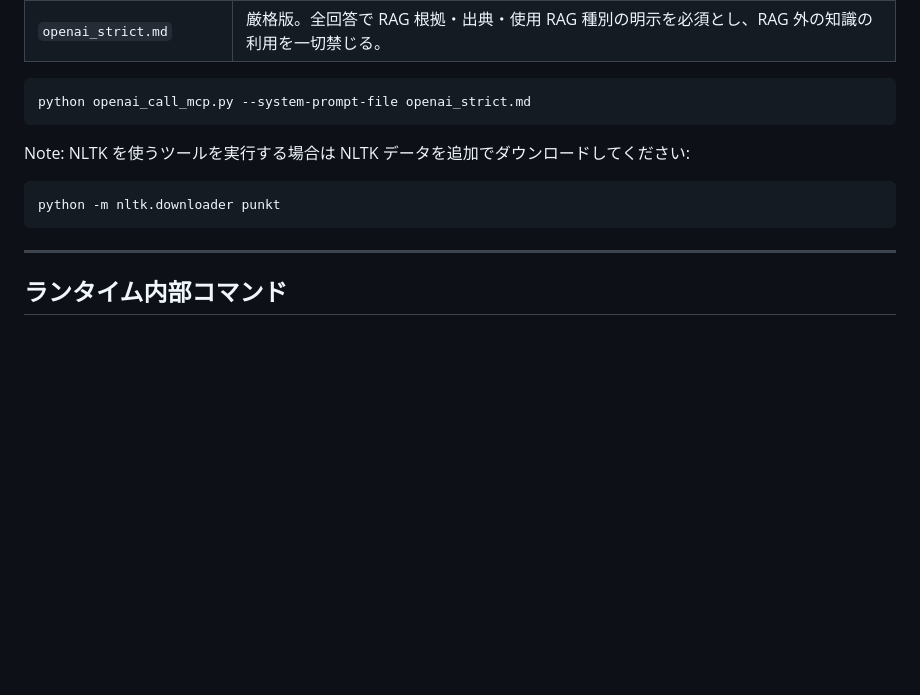
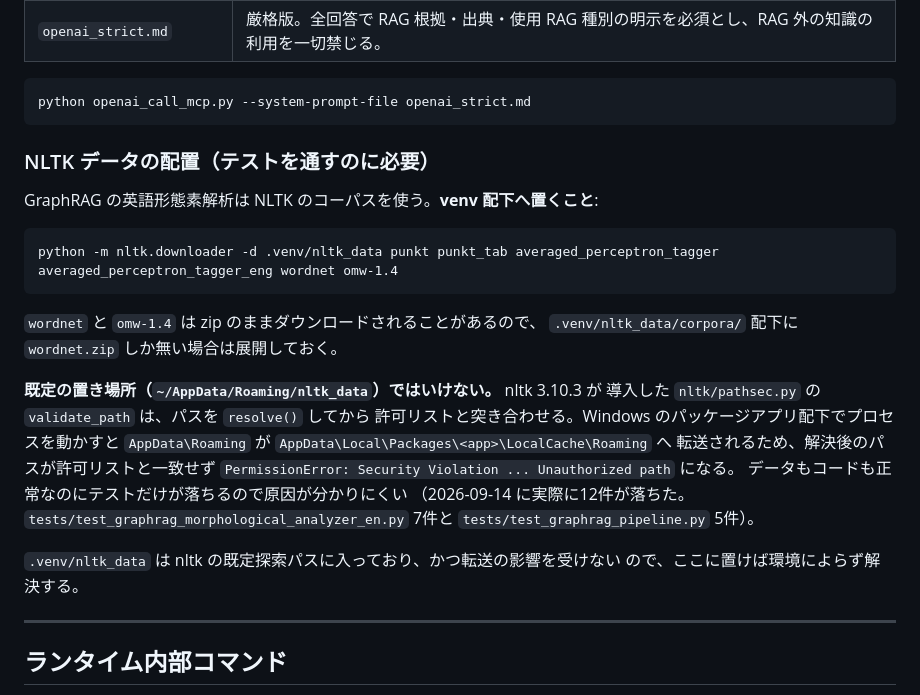
Before and after one commit to masaki-kato-119/verifying_SysML_v2_agentic_rag, a Markdown page: README.md, the part around the change. GitHub-like rendering; blank space fills up the shorter version.

Commit message:
docs: place NLTK data under the venv so the suite passes again
Twelve tests in test_graphrag_morphological_analyzer_en.py and
test_graphrag_pipeline.py had been failing since nltk 3.10.3, which is long
enough that "pytest is green" stopped being usable as the bar for accepting a
change -- every commit this session was checked by eyeballing that the failure
count was still exactly twelve.

Nothing was wrong with the data or the code. nltk 3.10.3 added
`pathsec.validate_path`, which resolves a path before matching it against the
allowed roots. Running under a packaged Windows app redirects
`AppData\Roaming` to `AppData\Local\Packages\<app>\LocalCache\Roaming`, so the
resolved path no longer matches what the allow-list holds and every corpus read
raises "Security Violation ... Unauthorized path". The corpora were present the
whole time.

`.venv/nltk_data` is already on nltk's search path and is not subject to that
redirection, so the fix is to put the data there. Two details cost time and are
written down: the tagger is now `averaged_perceptron_tagger_eng`, not just
`averaged_perceptron_tagger`, and `wordnet`/`omw-1.4` arrive as zips that need
unzipping before the reader will use them in preference to the copy under
Roaming.

pytest is back to exit 0 with no failures.

````diff
--- a/README.md
+++ b/README.md
@@ -181,10 +181,29 @@ python openai_call_mcp.py
 python openai_call_mcp.py --system-prompt-file openai_strict.md
 ```
 
-Note: NLTK を使うツールを実行する場合は NLTK データを追加でダウンロードしてください:
+### NLTK データの配置（テストを通すのに必要）
+
+GraphRAG の英語形態素解析は NLTK のコーパスを使う。**venv 配下へ置くこと**:
+
 ```
-python -m nltk.downloader punkt
+python -m nltk.downloader -d .venv/nltk_data punkt punkt_tab averaged_perceptron_tagger averaged_perceptron_tagger_eng wordnet omw-1.4
 ```
+
+`wordnet` と `omw-1.4` は zip のままダウンロードされることがあるので、
+`.venv/nltk_data/corpora/` 配下に `wordnet.zip` しか無い場合は展開しておく。
+
+**既定の置き場所（`~/AppData/Roaming/nltk_data`）ではいけない。** nltk 3.10.3 が
+導入した `nltk/pathsec.py` の `validate_path` は、パスを `resolve()` してから
+許可リストと突き合わせる。Windows のパッケージアプリ配下でプロセスを動かすと
+`AppData\Roaming` が `AppData\Local\Packages\<app>\LocalCache\Roaming` へ
+転送されるため、解決後のパスが許可リストと一致せず
+`PermissionError: Security Violation ... Unauthorized path` になる。
+データもコードも正常なのにテストだけが落ちるので原因が分かりにくい
+（2026-09-14 に実際に12件が落ちた。`tests/test_graphrag_morphological_analyzer_en.py`
+7件と `tests/test_graphrag_pipeline.py` 5件）。
+
+`.venv/nltk_data` は nltk の既定探索パスに入っており、かつ転送の影響を受けない
+ので、ここに置けば環境によらず解決する。
 
 ---
 
````
